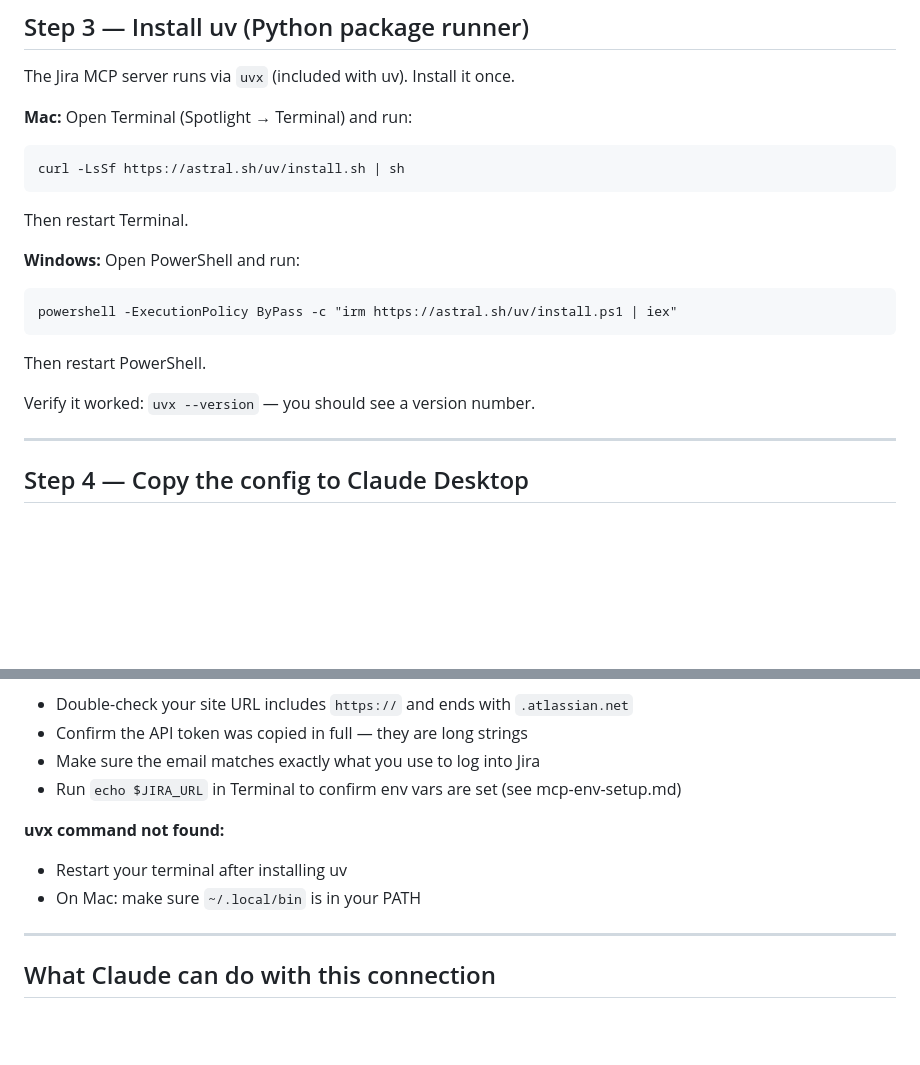
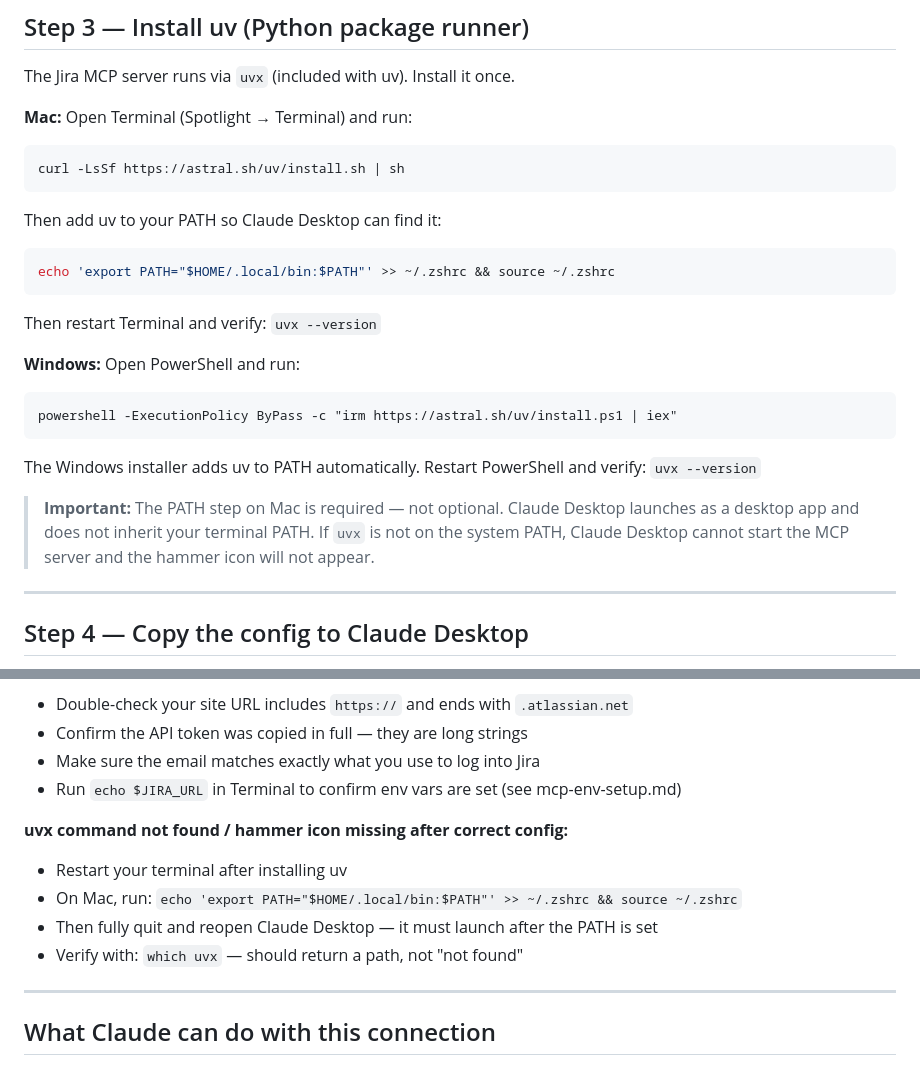
Before and after one commit to homolamartin1-ai/manualvibetesting, a Markdown page: resources/mcp-setup-guide.md, 2 parts joined by grey strips. GitHub-like rendering; blank space fills up the shorter version.

Commit message:
Add required PATH setup step for Mac uvx install in mcp-setup-guide
Co-Authored-By: Claude Sonnet 4.6 <noreply@anthropic.com>

````diff
--- a/resources/mcp-setup-guide.md
+++ b/resources/mcp-setup-guide.md
@@ -42,16 +42,22 @@ Open Terminal (Spotlight → Terminal) and run:
 ```
 curl -LsSf https://astral.sh/uv/install.sh | sh
 ```
-Then restart Terminal.
+Then add uv to your PATH so Claude Desktop can find it:
+```bash
+echo 'export PATH="$HOME/.local/bin:$PATH"' >> ~/.zshrc && source ~/.zshrc
+```
+Then restart Terminal and verify: `uvx --version`
 
 **Windows:**
 Open PowerShell and run:
 ```
 powershell -ExecutionPolicy ByPass -c "irm https://astral.sh/uv/install.ps1 | iex"
 ```
-Then restart PowerShell.
+The Windows installer adds uv to PATH automatically. Restart PowerShell and verify: `uvx --version`
 
-Verify it worked: `uvx --version` — you should see a version number.
+> **Important:** The PATH step on Mac is required — not optional. Claude Desktop launches as a desktop
+> app and does not inherit your terminal PATH. If `uvx` is not on the system PATH, Claude Desktop
+> cannot start the MCP server and the hammer icon will not appear.
 
 ---
 
@@ -119,9 +125,11 @@ connection is working.
 - Make sure the email matches exactly what you use to log into Jira
 - Run `echo $JIRA_URL` in Terminal to confirm env vars are set (see mcp-env-setup.md)
 
-**uvx command not found:**
+**uvx command not found / hammer icon missing after correct config:**
 - Restart your terminal after installing uv
-- On Mac: make sure `~/.local/bin` is in your PATH
+- On Mac, run: `echo 'export PATH="$HOME/.local/bin:$PATH"' >> ~/.zshrc && source ~/.zshrc`
+- Then fully quit and reopen Claude Desktop — it must launch after the PATH is set
+- Verify with: `which uvx` — should return a path, not "not found"
 
 ---
 
````
